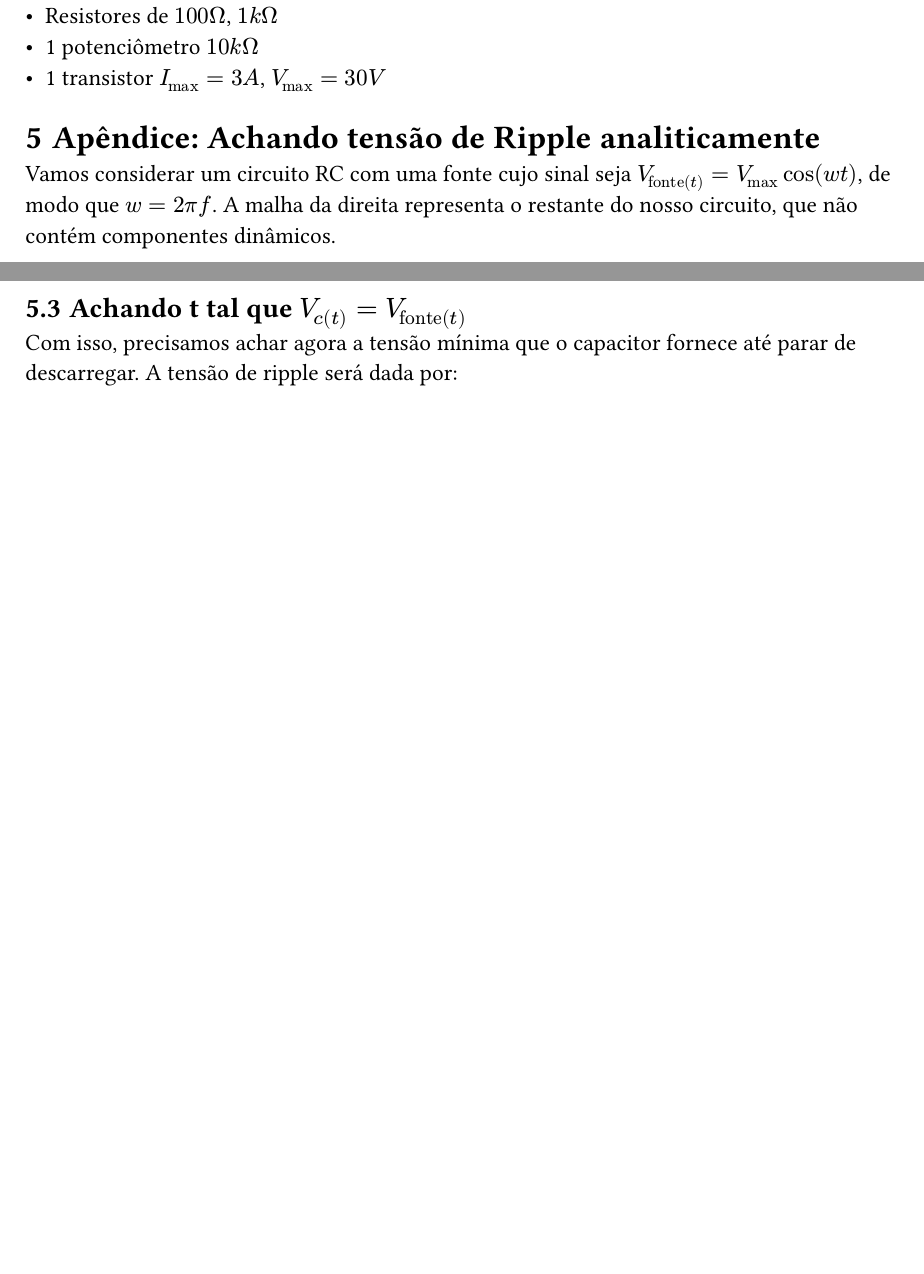
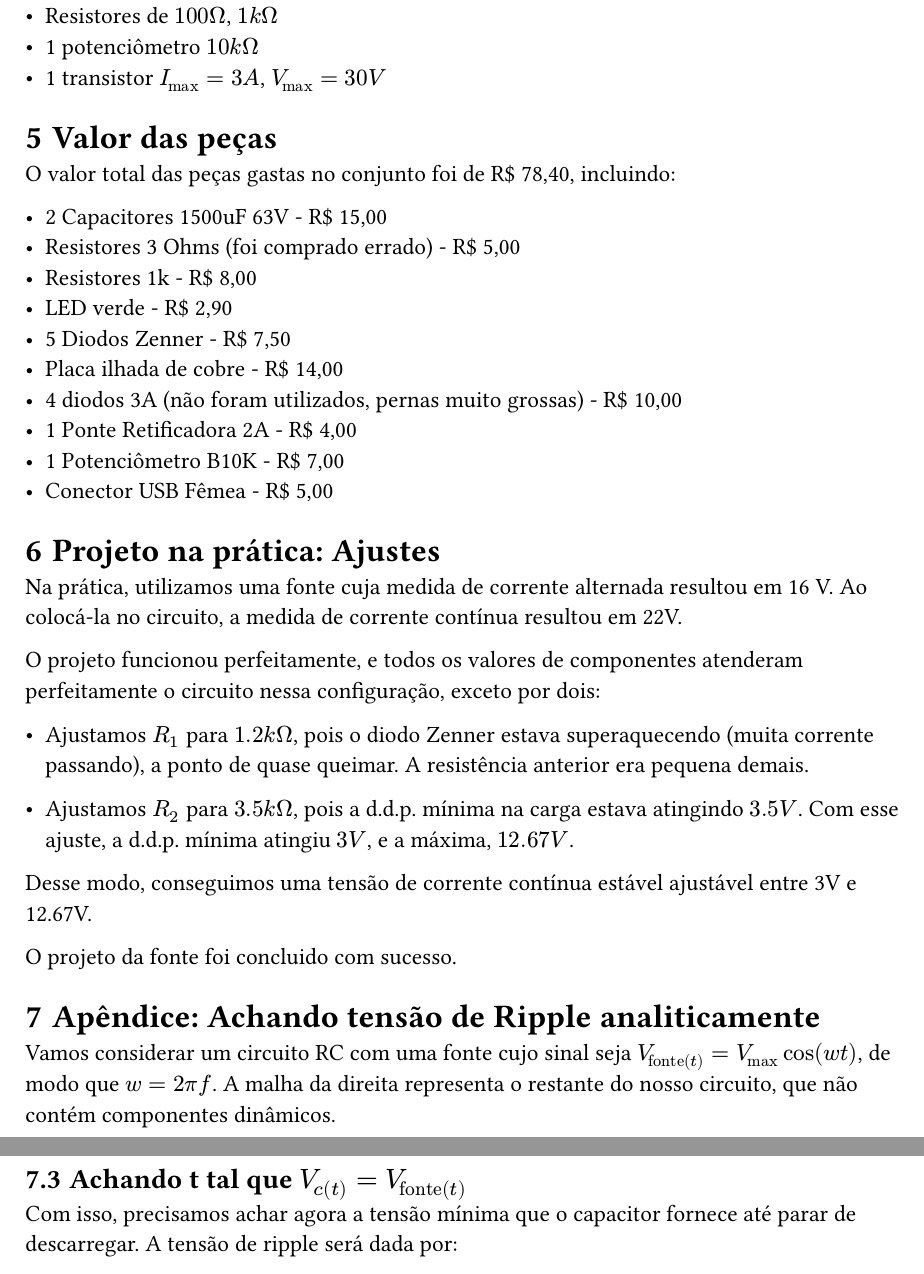
Before and after one commit to AriiiAlves/trabalho-fonte-simoes, a Typst document (relatorio.typ): two parts of pages 17 and 19 of 20 before the commit and two parts of pages 17 and 20 of 21 after it, joined at a grey line, cut so that both start at the same text, the shorter picture padded with empty space. The pictures show the PDF file relatorio.pdf that the author committed with the source.

Commit message:
Feat: Preços + Prática

```diff
--- a/relatorio.typ
+++ b/relatorio.typ
@@ -578,6 +578,35 @@ Agora podemos fazer a lista de componentes.
 - 1 potenciômetro $10 k Omega$
 - 1 transistor $I_"max" = 3A$, $V_"max" = 30V$
 
+= Valor das peças
+
+O valor total das peças gastas no conjunto foi de R\$ 78,40, incluindo:
+
+- 2 Capacitores 1500uF 63V - R\$ 15,00
+- Resistores 3 Ohms (foi comprado errado) - R\$ 5,00
+- Resistores 1k - R\$ 8,00
+- LED verde - R\$ 2,90
+- 5 Diodos Zenner - R\$ 7,50
+- Placa ilhada de cobre - R\$ 14,00
+- 4 diodos 3A (não foram utilizados, pernas muito grossas) - R\$ 10,00
+- 1 Ponte Retificadora 2A - R\$ 4,00
+- 1 Potenciômetro B10K - R\$ 7,00
+- Conector USB Fêmea - R\$ 5,00
+
+= Projeto na prática: Ajustes
+
+Na prática, utilizamos uma fonte cuja medida de corrente alternada resultou em 16 V. Ao colocá-la no circuito, a medida de corrente contínua resultou em 22V.
+
+O projeto funcionou perfeitamente, e todos os valores de componentes atenderam perfeitamente o circuito nessa configuração, exceto por dois:
+
+- Ajustamos $R_1$ para $1.2 k Omega$, pois o diodo Zenner estava superaquecendo (muita corrente passando), a ponto de quase queimar. A resistência anterior era pequena demais.
+
+- Ajustamos $R_2$ para $3.5 k Omega$, pois a d.d.p. mínima na carga estava atingindo $3.5 V$. Com esse ajuste, a d.d.p. mínima atingiu $3 V$, e a máxima, $12.67 V$.
+
+Desse modo, conseguimos uma tensão de corrente contínua estável ajustável entre 3V e 12.67V.
+
+O projeto da fonte foi concluido com sucesso.
+
 = Apêndice: Achando tensão de Ripple analiticamente
 
 Vamos considerar um circuito RC com uma fonte cujo sinal seja $V_"fonte"(t)=V_"max"cos(w t)$, de modo que $w = 2pi f$. A malha da direita representa o restante do nosso circuito, que não contém componentes dinâmicos.
```
Also changed, not shown: relatorio.pdf.
